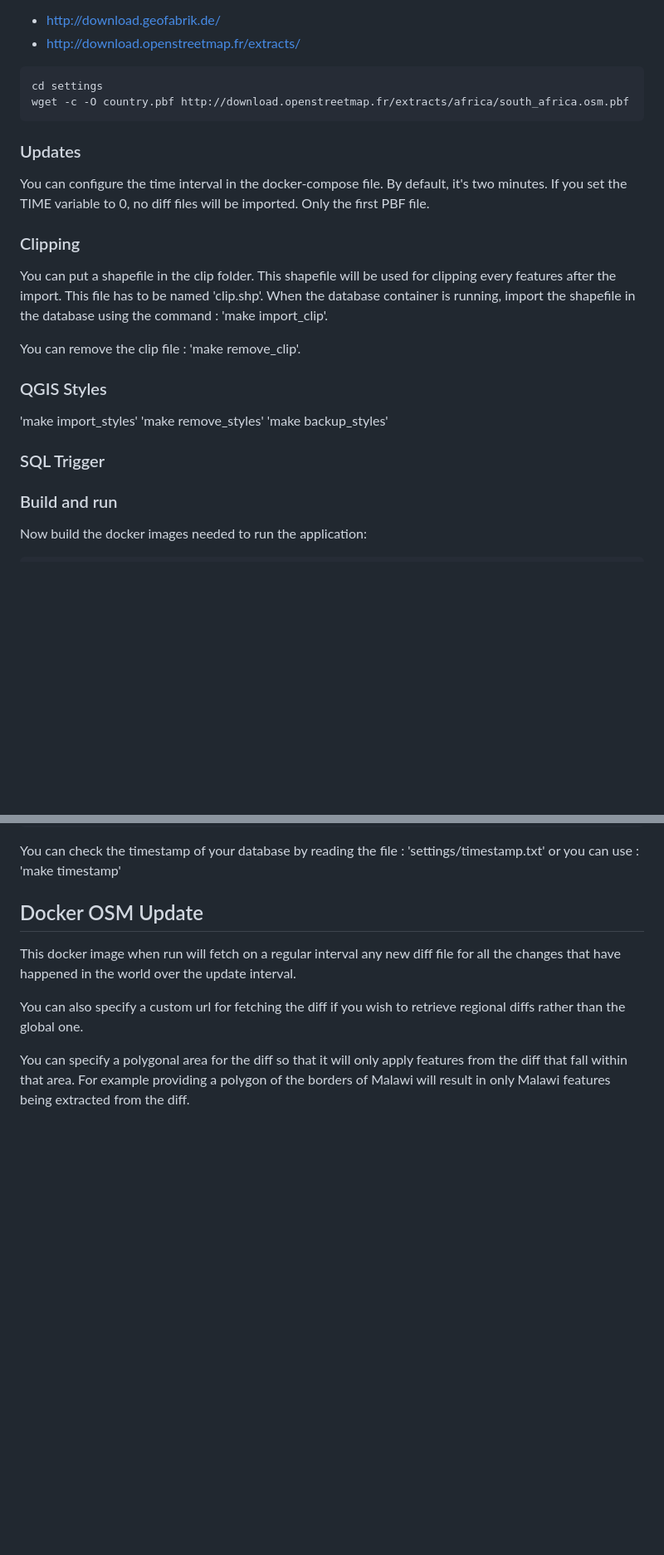
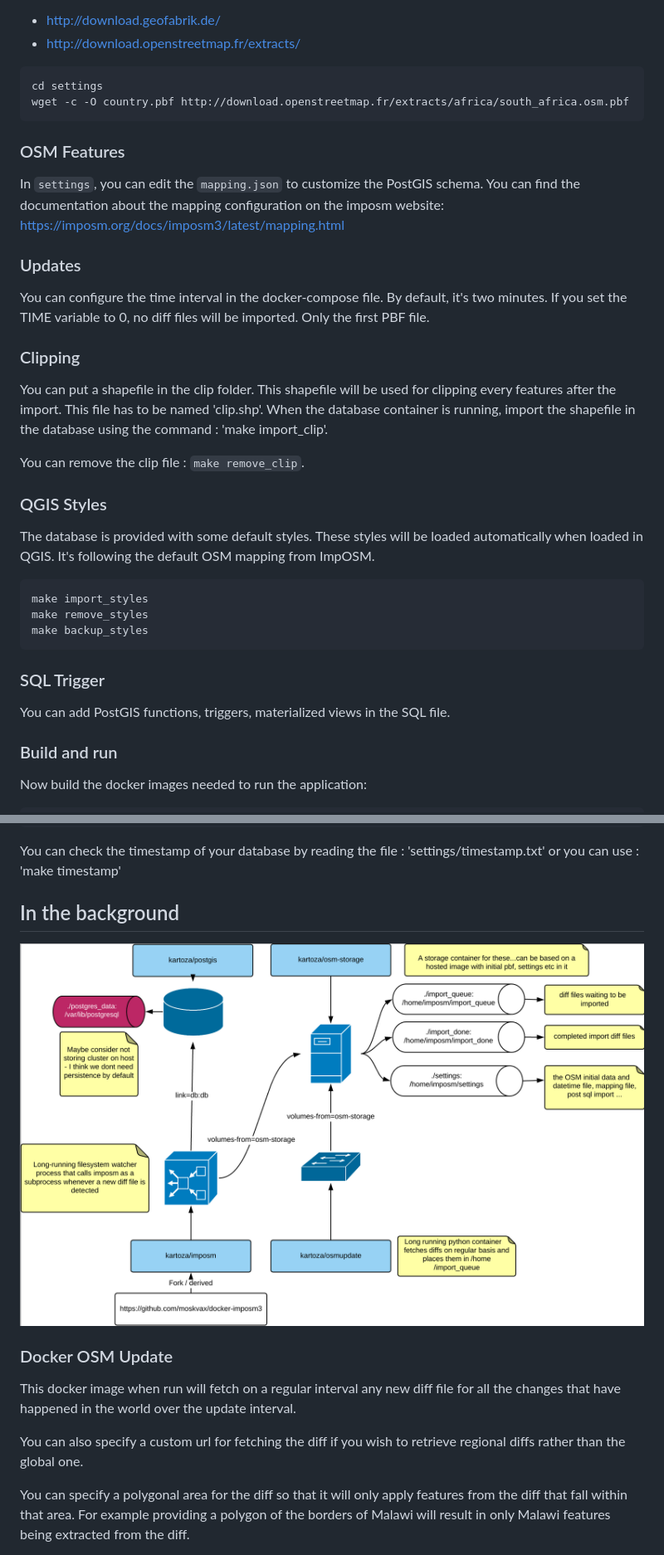
Before and after one commit to kartoza/docker-osm, a Markdown page: readme.md, 2 parts joined by grey strips. Shown: that part at 83% size. Rendered like a GitHub page; pictures changed too: docs/docker-compose.png (added); blank space fills up the shorter version.

````diff
--- a/readme.md
+++ b/readme.md
@@ -16,6 +19,11 @@ cd settings
 wget -c -O country.pbf http://download.openstreetmap.fr/extracts/africa/south_africa.osm.pbf
 ```
 
+### OSM Features
+
+In `settings`, you can edit the `mapping.json` to customize the PostGIS schema.
+You can find the documentation about the mapping configuration on the imposm website: https://imposm.org/docs/imposm3/latest/mapping.html
+
 ### Updates
 
 You can configure the time interval in the docker-compose file. By default, it's two minutes.
@@ -29,16 +37,22 @@ This file has to be named 'clip.shp'. When the database container is
 running, import the shapefile in the database using the command :
 'make import_clip'.
 
-You can remove the clip file : 'make remove_clip'.
+You can remove the clip file : `make remove_clip`.
 
 ### QGIS Styles
 
+The database is provided with some default styles. These styles will be loaded automatically when loaded in QGIS.
+It's following the default OSM mapping from ImpOSM.
 
-'make import_styles'
-'make remove_styles'
-'make backup_styles'
+```
+make import_styles
+make remove_styles
+make backup_styles
+```
 
 ### SQL Trigger
+
+You can add PostGIS functions, triggers, materialized views in the SQL file.
 
 ### Build and run
 
@@ -60,7 +74,11 @@ You can check the timestamp of your database by reading the file :
 or you can use :
 'make timestamp'
 
-## Docker OSM Update
+## In the background
+
+![architecture](https://raw.githubusercontent.com/kartoza/docker-osm/develop/docs/docker-compose.png)
+
+### Docker OSM Update
 
 This docker image when run will fetch on a regular interval any new diff file
 for all the changes that have happened in the world over the update interval.
````
Also changed, not shown: other parts of readme.md (+4 -3 lines), 2 other files.
